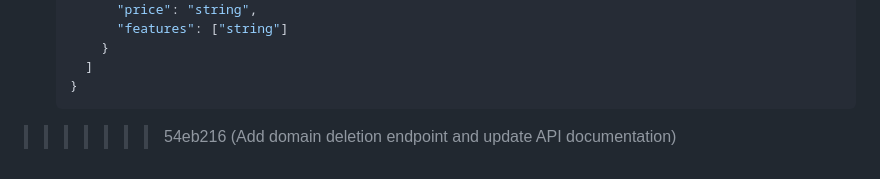
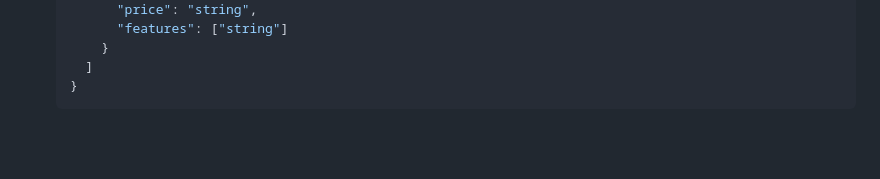
Before and after one commit to Vojavy/BSPWE, a Markdown page: README.md, the part around the change. Rendered like a GitHub page; blank space fills up the shorter version.

````diff
--- a/README.md
+++ b/README.md
@@ -222,4 +222,3 @@ Base URL: `/api`
     ]
   }
   ```
->>>>>>> 54eb216 (Add domain deletion endpoint and update API documentation)
````
